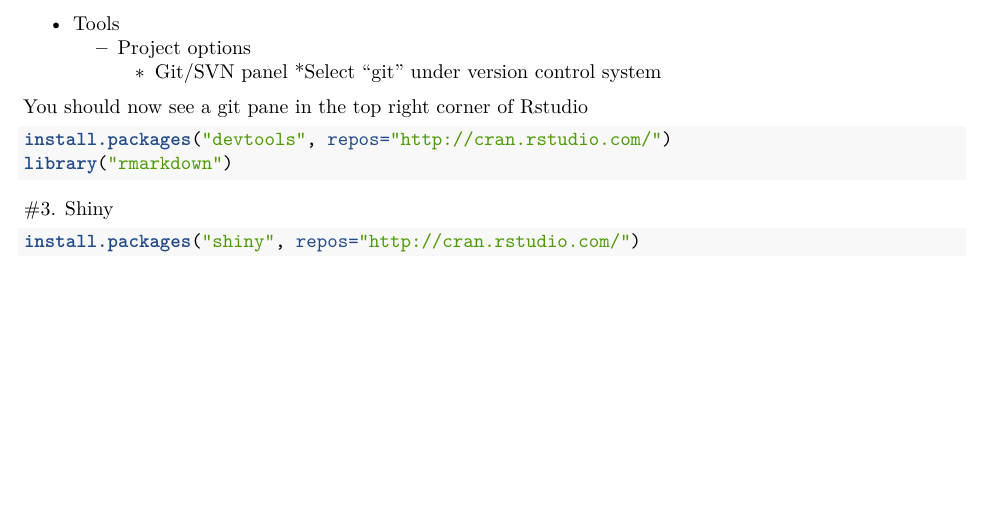
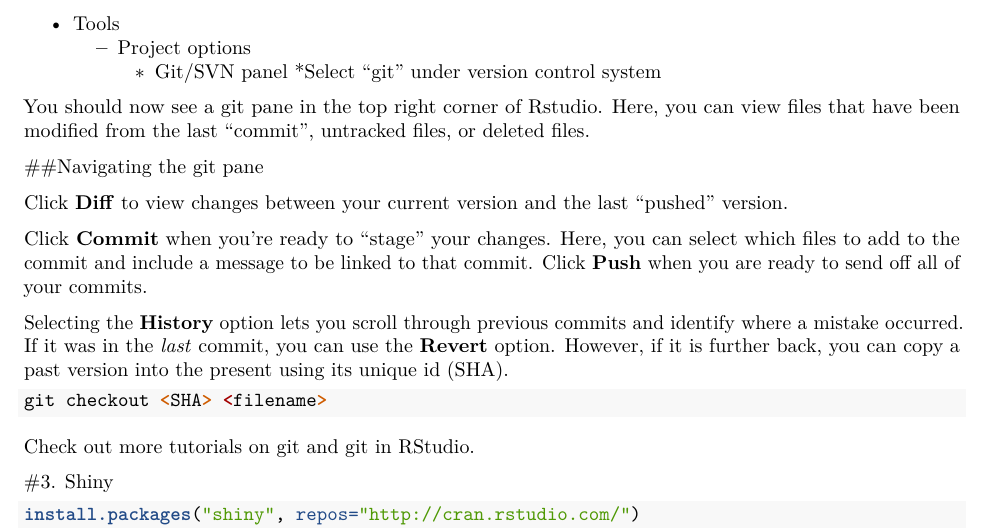
Before and after one commit to kmpeck/gitRcode, an R Markdown document (Wonderful world of R.Rmd): part of page 3 of 7, cut so that both start at the same text, the shorter picture padded with empty space. Rendered offline with R 4.5, knitr and Pandoc, then LaTeX, with nearby package versions.

Commit message:
Finished git tutorial text

````diff
--- a/Wonderful world of R.Rmd
+++ b/Wonderful world of R.Rmd
@@ -83,13 +83,21 @@ In RStudio, go to:
         * Git/SVN panel
             *Select "git" under version control system
 
-You should now see a git pane in the top right corner of Rstudio
+You should now see a git pane in the top right corner of Rstudio. Here, you can view files that have been modified from the last "commit", untracked files, or deleted files.
 
+##Navigating the git pane
 
-```{r, message=FALSE, results='hide', warning=FALSE}
-install.packages("devtools", repos="http://cran.rstudio.com/")
-library("rmarkdown")
+Click **Diff** to view changes between your current version and the last "pushed" version.
+
+Click **Commit** when you're ready to "stage" your changes. Here, you can select which files to add to the commit and include a message to be linked to that commit. Click **Push** when you are ready to send off all of your commits.
+
+Selecting the **History** option lets you scroll through previous commits and identify where a mistake occurred. If it was in the *last* commit, you can use the **Revert** option. However, if it is further back, you can copy a past version into the present using its unique id (SHA).
+
+```{r, eval=FALSE}
+git checkout <SHA> <filename>
 ```
+
+Check out more tutorials on [git](http://git-scm.com/docs/gittutorial) and [git in RStudio](http://r-pkgs.had.co.nz/git.html).
 
 
 #3. Shiny
````
